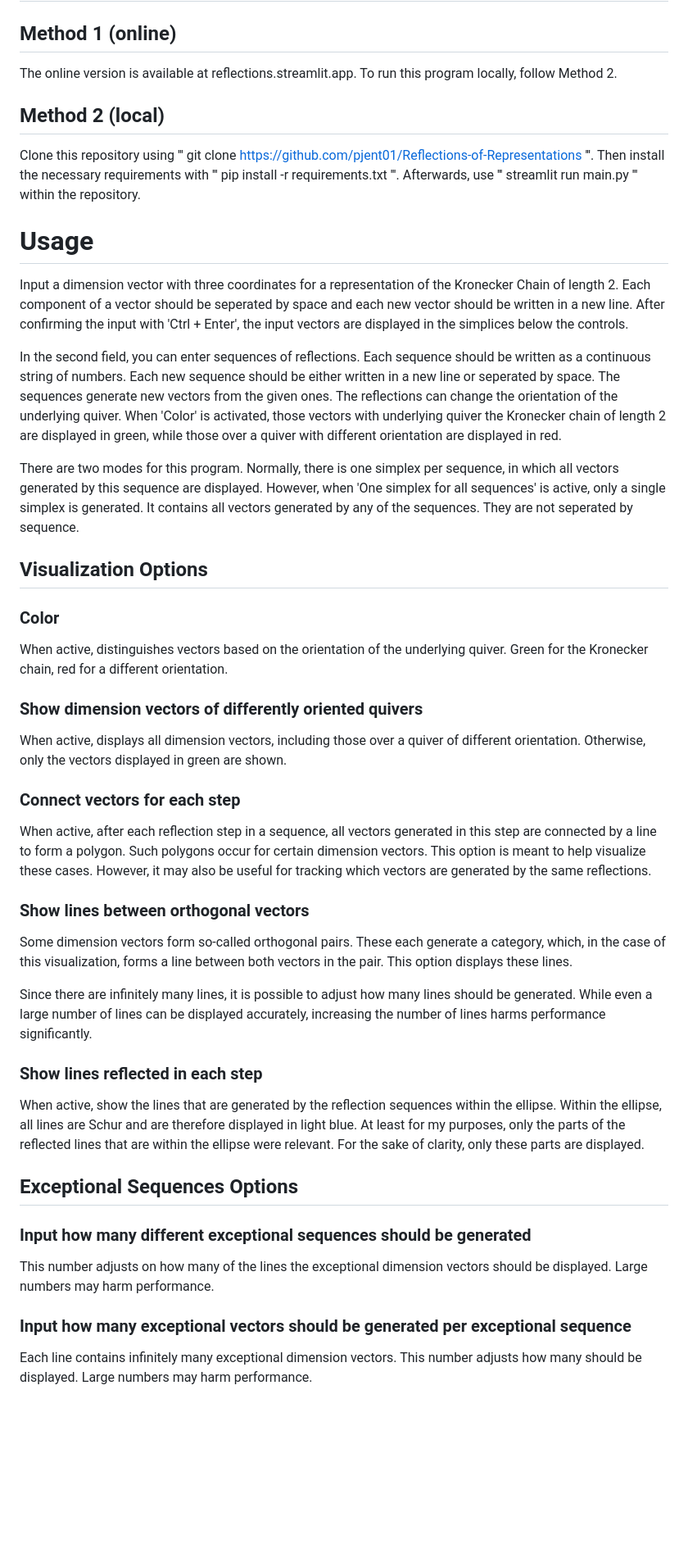
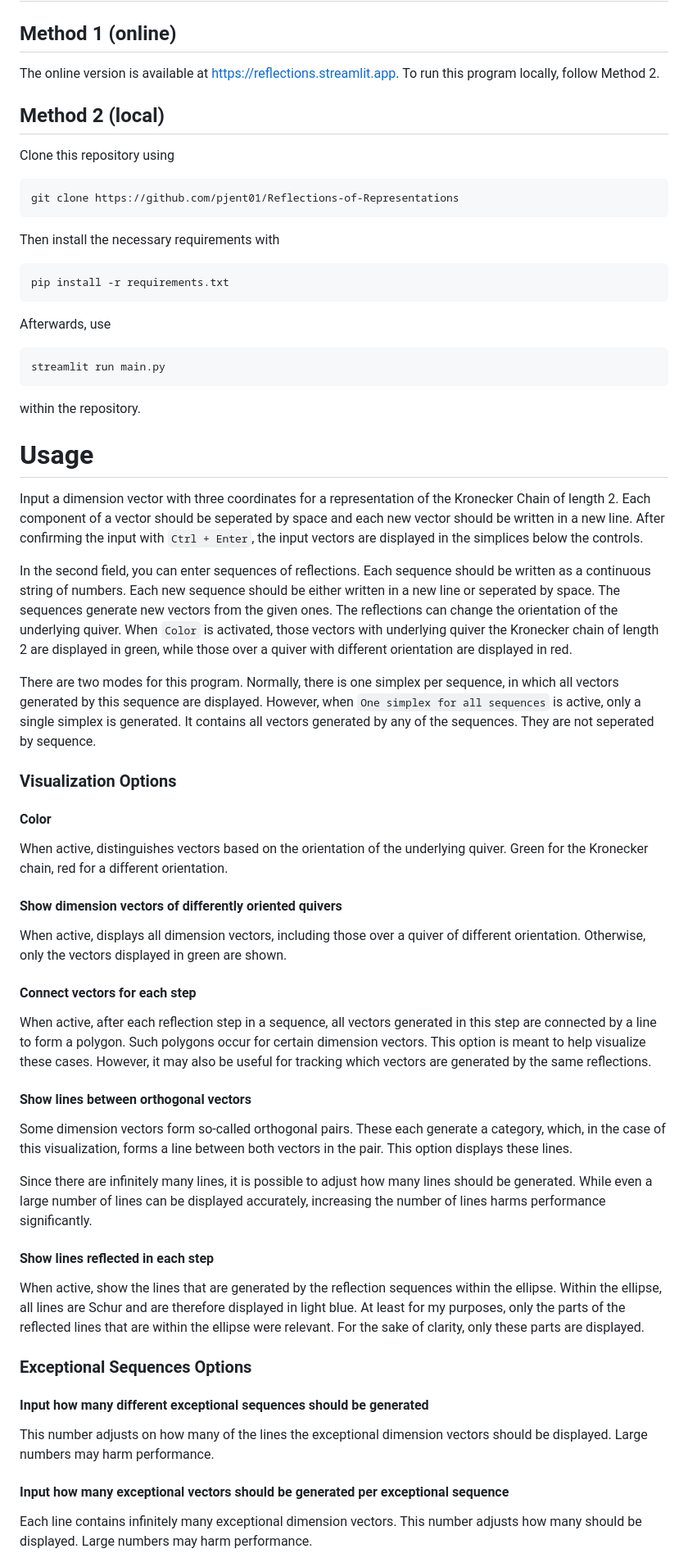
Before and after one commit to pjent01/Reflections-of-Representations, a Markdown page: README.md, the part around one of its changes. Shown at 82% size. Drawn GitHub-style; blank space fills up the shorter version.

Commit message:
Fix links and adjust formatting in README
Updated links and formatting in the installation section.

````diff
--- a/README.md
+++ b/README.md
@@ -5,58 +5,70 @@ from the first to the second vertex and two arrows from the second to the third.
 
 # Installation
 ## Method 1 (online)
-The online version is available at reflections.streamlit.app.
+The online version is available at https://reflections.streamlit.app.
 To run this program locally, follow Method 2.
 ## Method 2 (local)
-Clone this repository using ''' git clone https://github.com/pjent01/Reflections-of-Representations '''. Then install the necessary
-requirements with ''' pip install -r requirements.txt '''. Afterwards, use ''' streamlit run main.py ''' within the repository.
+Clone this repository using
+```
+git clone https://github.com/pjent01/Reflections-of-Representations
+```
+Then install the necessary
+requirements with
+```
+pip install -r requirements.txt
+```
+Afterwards, use
+```
+streamlit run main.py
+```
+within the repository.
 
 # Usage
 Input a dimension vector with three coordinates for a representation of the Kronecker Chain of length 2. Each component of a vector
-should be seperated by space and each new vector should be written in a new line. After confirming the input with 'Ctrl + Enter', the
+should be seperated by space and each new vector should be written in a new line. After confirming the input with `Ctrl + Enter`, the
 input vectors are displayed in the simplices below the controls.
 
 In the second field, you can enter sequences of reflections. Each sequence should be written as a continuous string of numbers. Each
 new sequence should be either written in a new line or seperated by space. The sequences generate new vectors from the given ones.
-The reflections can change the orientation of the underlying quiver. When 'Color' is activated, those vectors with underlying quiver
+The reflections can change the orientation of the underlying quiver. When `Color` is activated, those vectors with underlying quiver
 the Kronecker chain of length 2 are displayed in green, while those over a quiver with different orientation are displayed in red.
 
 There are two modes for this program.
 Normally, there is one simplex per sequence, in which all vectors generated by this sequence are displayed. However, when
-'One simplex for all sequences' is active, only a single simplex is generated. It contains all vectors generated by any of the sequences.
+`One simplex for all sequences` is active, only a single simplex is generated. It contains all vectors generated by any of the sequences.
 They are not seperated by sequence.
 
-## Visualization Options
-### Color
+### Visualization Options
+#### Color
 When active, distinguishes vectors based on the orientation of the underlying quiver. Green for the Kronecker chain, red for a different
 orientation.
 
-### Show dimension vectors of differently oriented quivers
+#### Show dimension vectors of differently oriented quivers
 When active, displays all dimension vectors, including those over a quiver of different orientation. Otherwise, only the vectors displayed
 in green are shown.
 
-### Connect vectors for each step
+#### Connect vectors for each step
 When active, after each reflection step in a sequence, all vectors generated in this step are connected by a line to form a polygon.
 Such polygons occur for certain dimension vectors. This option is meant to help visualize these cases. However, it may also be useful for
 tracking which vectors are generated by the same reflections.
 
-### Show lines between orthogonal vectors
+#### Show lines between orthogonal vectors
 Some dimension vectors form so-called orthogonal pairs. These each generate a category, which, in the case of this visualization, forms
 a line between both vectors in the pair. This option displays these lines.
 
 Since there are infinitely many lines, it is possible to adjust how many lines should be generated. While even a large number of lines can
 be displayed accurately, increasing the number of lines harms performance significantly.
 
-### Show lines reflected in each step
+#### Show lines reflected in each step
 When active, show the lines that are generated by the reflection sequences within the ellipse. Within the ellipse, all lines are Schur and
 are therefore displayed in light blue. At least for my purposes, only the parts of the reflected lines that are within the ellipse were relevant.
 For the sake of clarity, only these parts are displayed.
 
-## Exceptional Sequences Options
-### Input how many different exceptional sequences should be generated
+### Exceptional Sequences Options
+#### Input how many different exceptional sequences should be generated
 This number adjusts on how many of the lines the exceptional dimension vectors should be displayed. Large numbers may harm performance.
 
-### Input how many exceptional vectors should be generated per exceptional sequence
+#### Input how many exceptional vectors should be generated per exceptional sequence
 Each line contains infinitely many exceptional dimension vectors. This number adjusts how many should be displayed. Large numbers may
 harm performance.
 
````
Also changed, not shown: other parts of README.md (+4 -4 lines).
